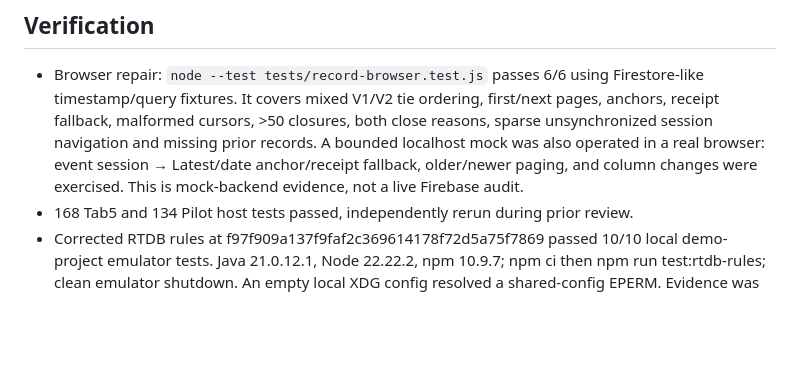
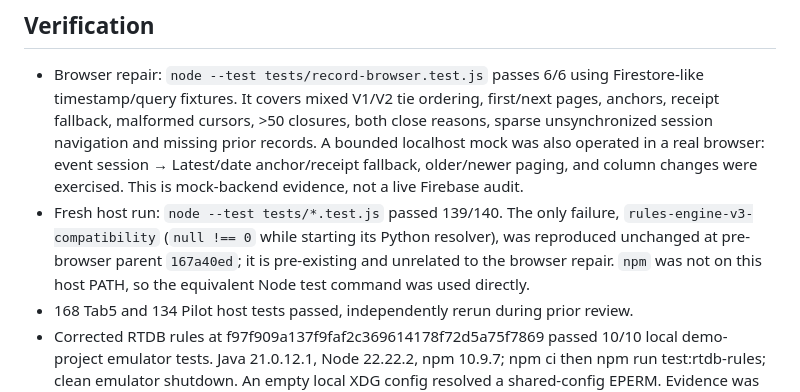
Before and after one commit to bobebaugh/well-pump-control, a Markdown page: CURRENT.md, the part around the change. GitHub-like rendering; blank space fills up the shorter version.

Commit message:
Document browser repair verification

```diff
--- a/CURRENT.md
+++ b/CURRENT.md
@@ -34,6 +34,11 @@ screenshots represent different occurrences, not a verified matching pair.
   records. A bounded localhost mock was also operated in a real browser: event
   session → Latest/date anchor/receipt fallback, older/newer paging, and column
   changes were exercised. This is mock-backend evidence, not a live Firebase audit.
+- Fresh host run: `node --test tests/*.test.js` passed 139/140. The only failure,
+  `rules-engine-v3-compatibility` (`null !== 0` while starting its Python resolver),
+  was reproduced unchanged at pre-browser parent `167a40ed`; it is pre-existing and
+  unrelated to the browser repair. `npm` was not on this host PATH, so the equivalent
+  Node test command was used directly.
 - 168 Tab5 and 134 Pilot host tests passed, independently rerun during prior review.
 - Corrected RTDB rules at f97f909a137f9faf2c369614178f72d5a75f7869 passed
   10/10 local demo-project emulator tests. Java 21.0.12.1, Node 22.22.2,
```
